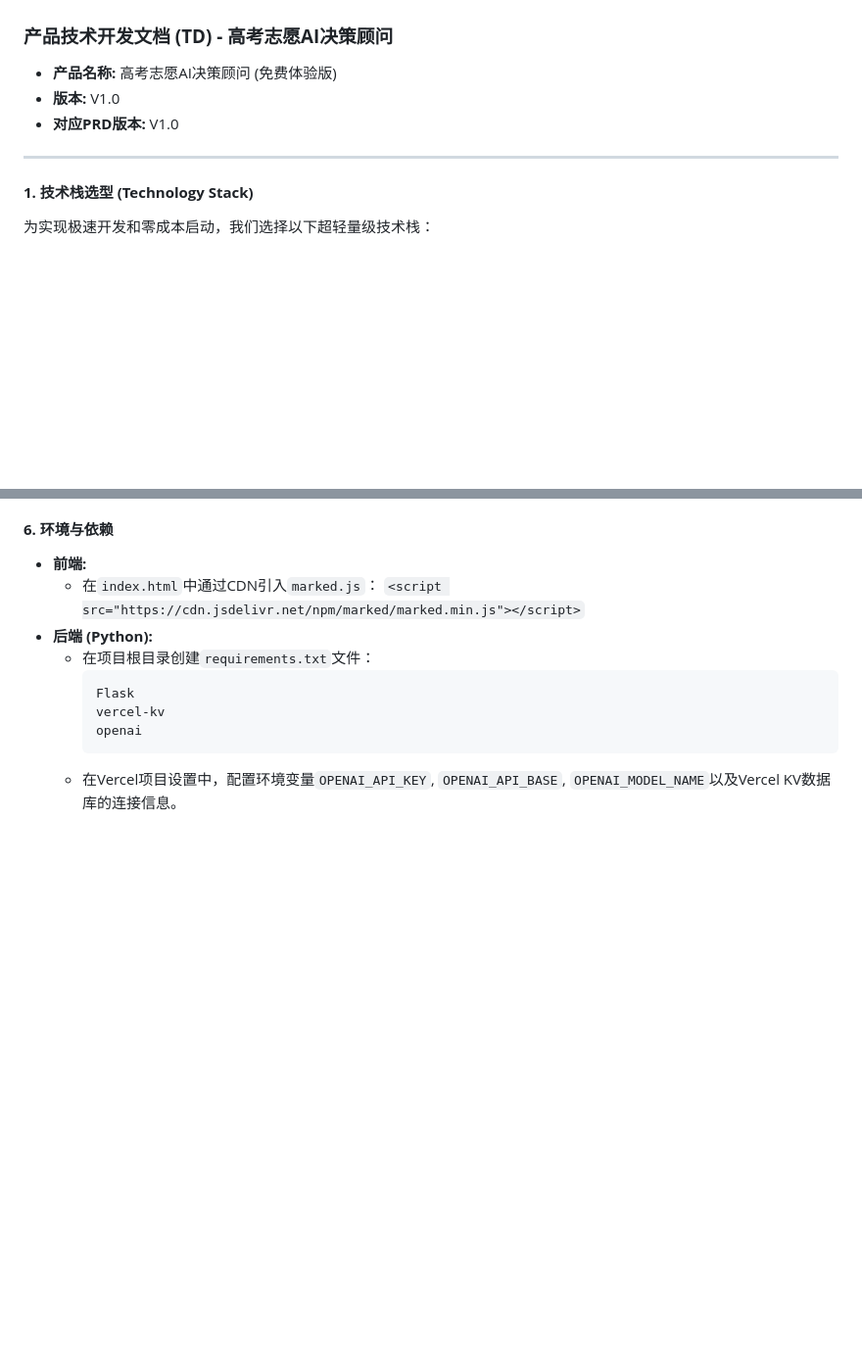
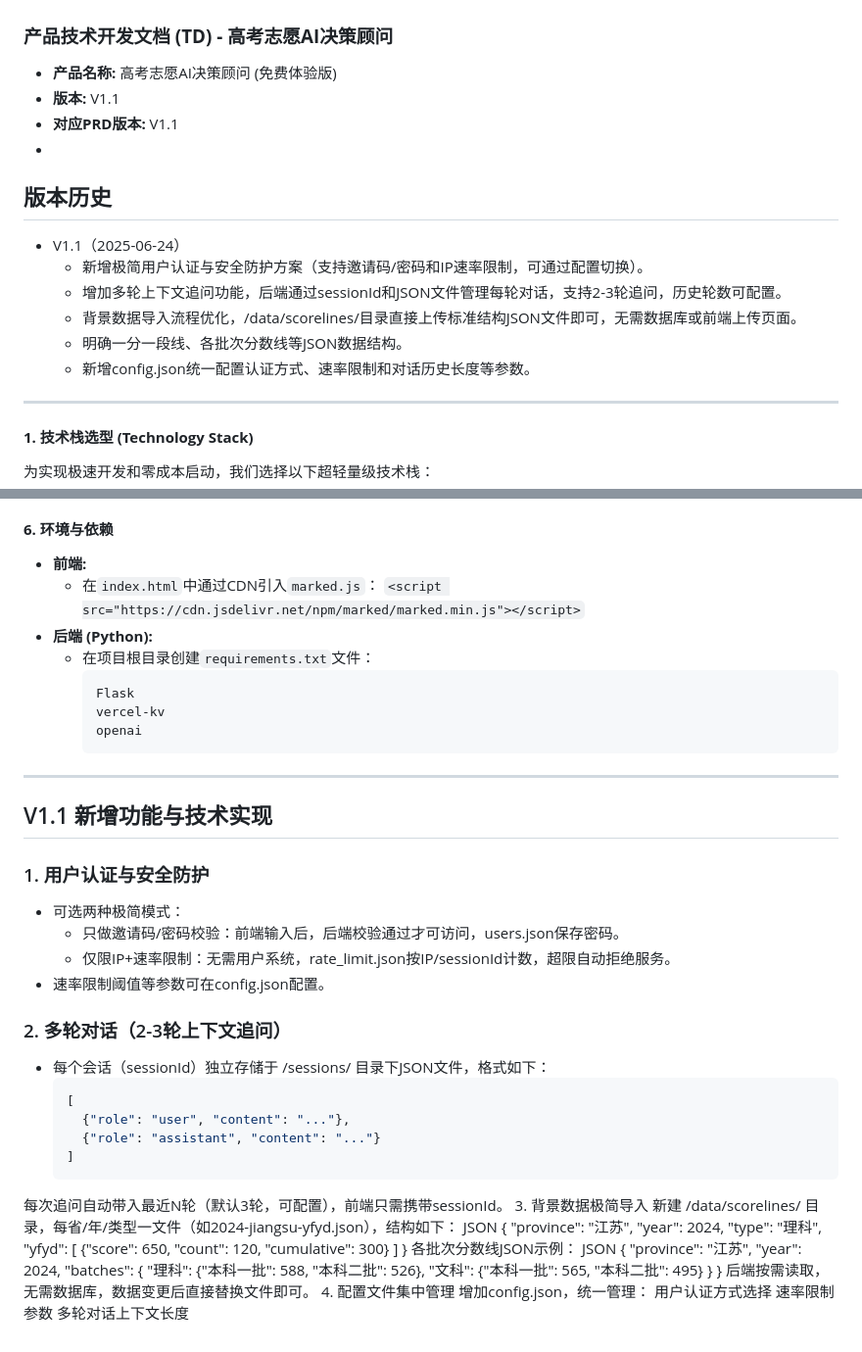
Before and after one commit to stlin256/gaokao-advisor-mvp, a Markdown page: docs/高考志愿产品-产品开发文档.md, 2 parts joined by grey strips. Shown at 98% size. GitHub-like rendering; blank space fills up the shorter version.

````diff
--- a/docs/高考志愿产品-产品开发文档.md
+++ b/docs/高考志愿产品-产品开发文档.md
@@ -3,9 +3,17 @@
 ### **产品技术开发文档 (TD) - 高考志愿AI决策顾问**
 
   * **产品名称:** 高考志愿AI决策顾问 (免费体验版)
-  * **版本:** V1.0
-  * **对应PRD版本:** V1.0
+  * **版本:** V1.1
+  * **对应PRD版本:** V1.1
+  *
+## 版本历史
 
+- V1.1（2025-06-24）
+    - 新增极简用户认证与安全防护方案（支持邀请码/密码和IP速率限制，可通过配置切换）。
+    - 增加多轮上下文追问功能，后端通过sessionId和JSON文件管理每轮对话，支持2-3轮追问，历史轮数可配置。
+    - 背景数据导入流程优化，/data/scorelines/目录直接上传标准结构JSON文件即可，无需数据库或前端上传页面。
+    - 明确一分一段线、各批次分数线等JSON数据结构。
+    - 新增config.json统一配置认证方式、速率限制和对话历史长度等参数。
 -----
 
 #### **1. 技术栈选型 (Technology Stack)**
@@ -204,4 +212,50 @@
         vercel-kv
         openai
         ```
-      * 在Vercel项目设置中，配置环境变量`OPENAI_API_KEY`, `OPENAI_API_BASE`, `OPENAI_MODEL_NAME`以及Vercel KV数据库的连接信息。
+-----
+
+## V1.1 新增功能与技术实现
+
+### 1. 用户认证与安全防护
+
+- 可选两种极简模式：
+    - 只做邀请码/密码校验：前端输入后，后端校验通过才可访问，users.json保存密码。
+    - 仅限IP+速率限制：无需用户系统，rate_limit.json按IP/sessionId计数，超限自动拒绝服务。
+- 速率限制阈值等参数可在config.json配置。
+
+### 2. 多轮对话（2-3轮上下文追问）
+
+- 每个会话（sessionId）独立存储于 /sessions/ 目录下JSON文件，格式如下：
+  ```json
+  [
+    {"role": "user", "content": "..."},
+    {"role": "assistant", "content": "..."}
+  ]
+每次追问自动带入最近N轮（默认3轮，可配置），前端只需携带sessionId。
+3. 背景数据极简导入
+新建 /data/scorelines/ 目录，每省/年/类型一文件（如2024-jiangsu-yfyd.json），结构如下：
+JSON
+{
+  "province": "江苏",
+  "year": 2024,
+  "type": "理科",
+  "yfyd": [
+    {"score": 650, "count": 120, "cumulative": 300}
+  ]
+}
+各批次分数线JSON示例：
+JSON
+{
+  "province": "江苏",
+  "year": 2024,
+  "batches": {
+    "理科": {"本科一批": 588, "本科二批": 526},
+    "文科": {"本科一批": 565, "本科二批": 495}
+  }
+}
+后端按需读取，无需数据库，数据变更后直接替换文件即可。
+4. 配置文件集中管理
+增加config.json，统一管理：
+用户认证方式选择
+速率限制参数
+多轮对话上下文长度
````
